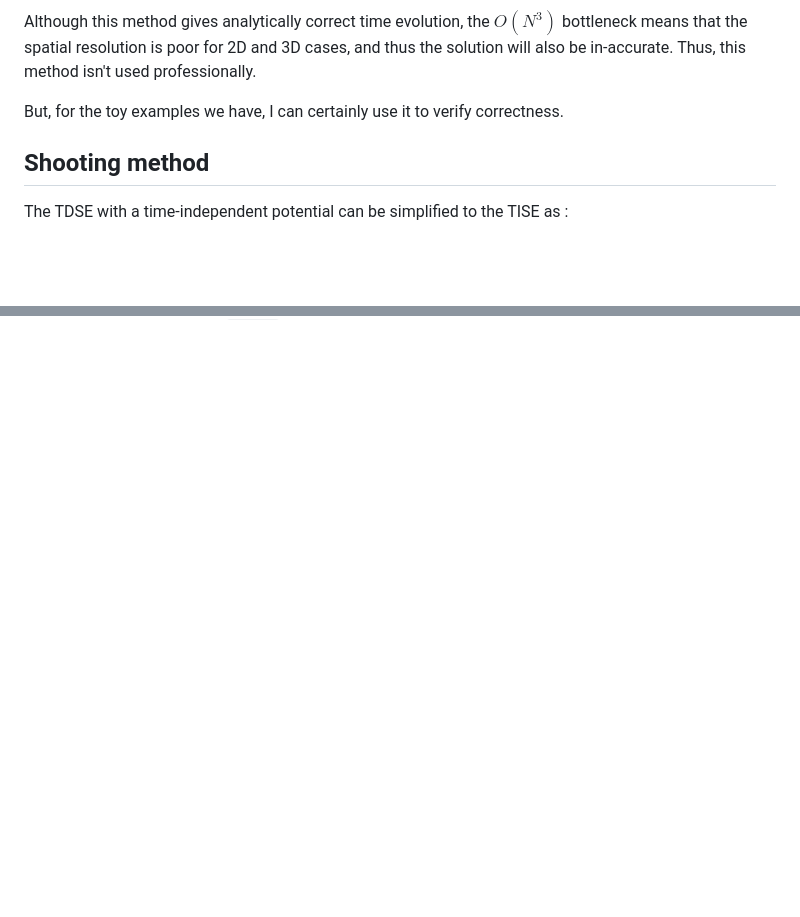
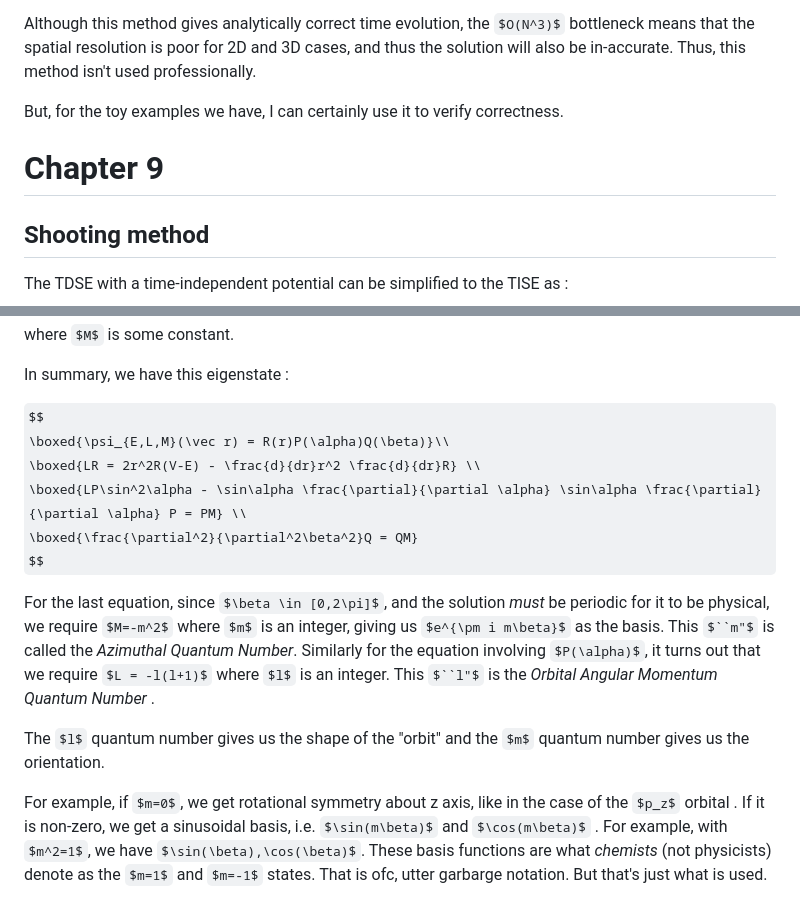
Before and after one commit to pranav-joshi-iitgn/PH509, a Markdown page: Assignment4/Notes.md, 2 parts joined by grey strips. Rendered like a GitHub page; some formulas as TeX source; blank space fills up the shorter version.

```diff
--- a/Assignment4/Notes.md
+++ b/Assignment4/Notes.md
@@ -657,6 +657,8 @@ Thus, this method isn't used professionally.
 
 But, for the toy examples we have, I can certainly use it to verify correctness.
 
+# Chapter 9
+
 ## Shooting method
 
 The TDSE with a time-independent potential can be simplified to the TISE as :
@@ -772,0 +840,19 @@ The final output data will be 4 matrices (for $\vec u^{\uparrow}, \vec u^{\downa
+where $M$ is some constant.
+
+In summary, we have this eigenstate :
+
+$$
+\boxed{\psi_{E,L,M}(\vec r) = R(r)P(\alpha)Q(\beta)}\\
+\boxed{LR = 2r^2R(V-E) - \frac{d}{dr}r^2 \frac{d}{dr}R} \\
+\boxed{LP\sin^2\alpha - \sin\alpha \frac{\partial}{\partial \alpha} \sin\alpha \frac{\partial}{\partial \alpha} P = PM} \\
+\boxed{\frac{\partial^2}{\partial^2\beta^2}Q = QM}
+$$
+
+For the last equation, since $\beta \in [0,2\pi]$, and the solution _must_ be periodic for it to be physical, we require $M=-m^2$ where $m$ is an integer, giving us $e^{\pm i m\beta}$ as the basis.
+This $``m"$ is called the _Azimuthal Quantum Number_.
+Similarly for the equation involving $P(\alpha)$, it turns out that we require $L = -l(l+1)$ where $l$ is an integer.
+This $``l"$ is the _Orbital Angular Momentum Quantum Number_ .
+
+The $l$ quantum number gives us the shape of the "orbit" and the $m$ quantum number gives us the orientation.
+
+For example, if $m=0$, we get rotational symmetry about z axis, like in the case of the $p_z$ orbital . If it is non-zero, we get a sinusoidal basis, i.e. $\sin(m\beta)$ and $\cos(m\beta)$ . For example, with $m^2=1$, we have $\sin(\beta),\cos(\beta)$. These basis functions are what _chemists_ (not physicists) denote as the $m=1$ and $m=-1$ states. That is ofc, utter garbarge notation. But that's just what is used.
```
Also changed, not shown: other parts of Assignment4/Notes.md (+65 -0 lines).
